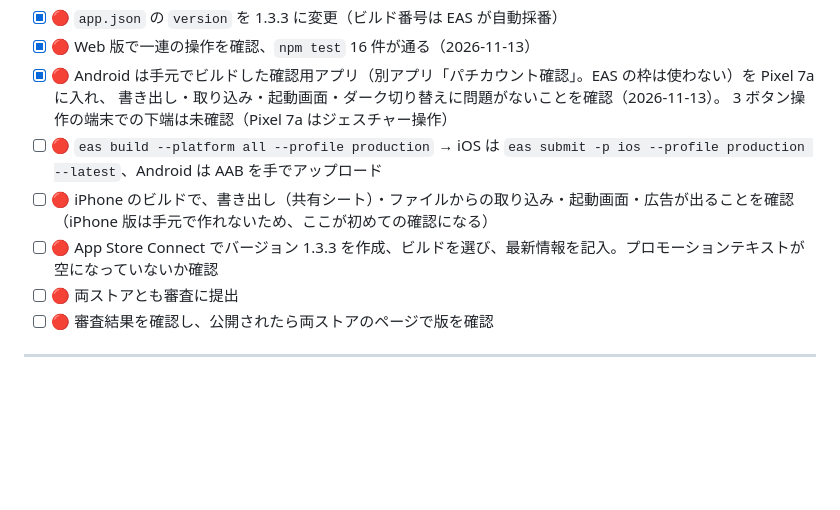
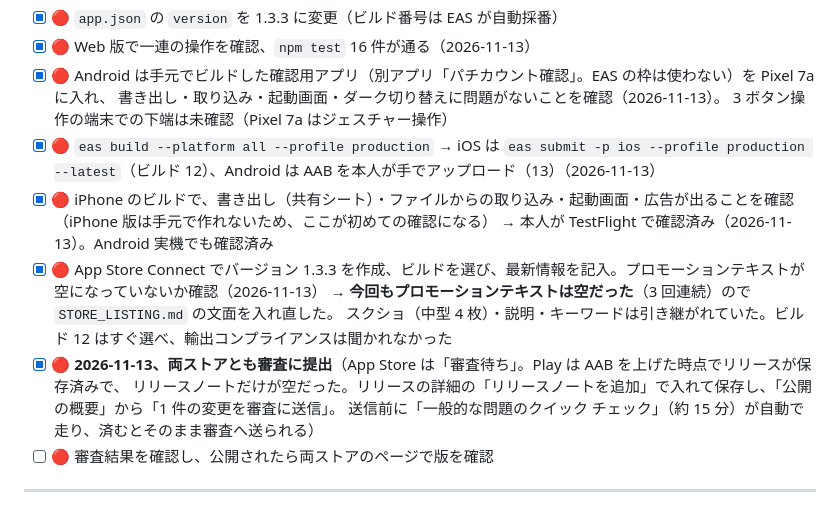
Before and after one commit to neverknowsbestapps/pachi-count, a Markdown page: RELEASE_CHECKLIST_IOS.md, the part around the change. GitHub-like rendering; blank space fills up the shorter version.

Commit message:
1.3.3 を両ストアへ審査提出したことを記録する
Co-Authored-By: Claude Fable 5.2 <noreply@anthropic.com>

```diff
--- a/RELEASE_CHECKLIST_IOS.md
+++ b/RELEASE_CHECKLIST_IOS.md
@@ -217,10 +217,15 @@ iOS の SKAdNetwork、Android の戻る操作の不具合。計算は `logic.js`
 - [x] 🔴 Android は手元でビルドした確認用アプリ（別アプリ「パチカウント確認」。EAS の枠は使わない）を Pixel 7a に入れ、
       書き出し・取り込み・起動画面・ダーク切り替えに問題がないことを確認（2026-11-13）。
       3 ボタン操作の端末での下端は未確認（Pixel 7a はジェスチャー操作）
-- [ ] 🔴 `eas build --platform all --profile production` → iOS は `eas submit -p ios --profile production --latest`、Android は AAB を手でアップロード
-- [ ] 🔴 iPhone のビルドで、書き出し（共有シート）・ファイルからの取り込み・起動画面・広告が出ることを確認（iPhone 版は手元で作れないため、ここが初めての確認になる）
-- [ ] 🔴 App Store Connect でバージョン 1.3.3 を作成、ビルドを選び、最新情報を記入。プロモーションテキストが空になっていないか確認
-- [ ] 🔴 両ストアとも審査に提出
+- [x] 🔴 `eas build --platform all --profile production` → iOS は `eas submit -p ios --profile production --latest`（ビルド 12）、Android は AAB を本人が手でアップロード（13）（2026-11-13）
+- [x] 🔴 iPhone のビルドで、書き出し（共有シート）・ファイルからの取り込み・起動画面・広告が出ることを確認（iPhone 版は手元で作れないため、ここが初めての確認になる）
+      → 本人が TestFlight で確認済み（2026-11-13）。Android 実機でも確認済み
+- [x] 🔴 App Store Connect でバージョン 1.3.3 を作成、ビルドを選び、最新情報を記入。プロモーションテキストが空になっていないか確認（2026-11-13）
+      → **今回もプロモーションテキストは空だった**（3 回連続）ので `STORE_LISTING.md` の文面を入れ直した。
+      スクショ（中型 4 枚）・説明・キーワードは引き継がれていた。ビルド 12 はすぐ選べ、輸出コンプライアンスは聞かれなかった
+- [x] 🔴 **2026-11-13、両ストアとも審査に提出**（App Store は「審査待ち」。Play は AAB を上げた時点でリリースが保存済みで、
+      リリースノートだけが空だった。リリースの詳細の「リリースノートを追加」で入れて保存し、「公開の概要」から「1 件の変更を審査に送信」。
+      送信前に「一般的な問題のクイック チェック」（約 15 分）が自動で走り、済むとそのまま審査へ送られる）
 - [ ] 🔴 審査結果を確認し、公開されたら両ストアのページで版を確認
 
 ---
```
Also changed, not shown: RELEASE_CHECKLIST.md (+1 -1 lines), STORE_LISTING.md (+1 -1 lines).
